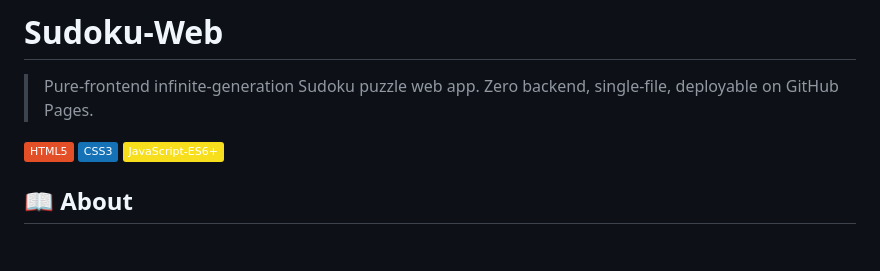
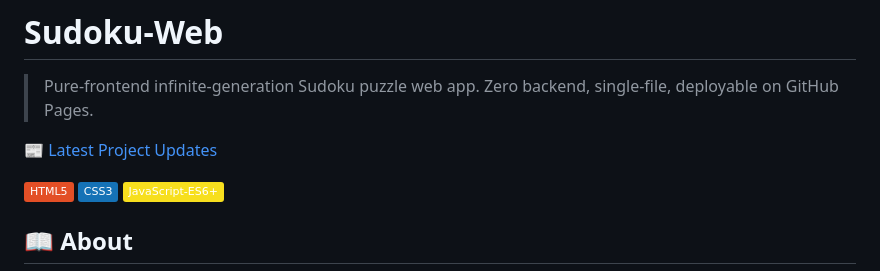
Before and after one commit to memostudycode/sudoku-game, a Markdown page: README.md, the part around the change. Rendered like a GitHub page; badges without logos; blank space fills up the shorter version.

Commit message:
add NEWS.md to README.md

```diff
--- a/README.md
+++ b/README.md
@@ -1,5 +1,7 @@
 # Sudoku‑Web
 > Pure‑frontend infinite‑generation Sudoku puzzle web app. Zero backend, single‑file, deployable on GitHub Pages.
+
+[📰 Latest Project Updates](./NEWS.md)
 
 [![HTML5](https://img.shields.io/badge/HTML5-E34F26?logo=html5&logoColor=white)](#)
 [![CSS3](https://img.shields.io/badge/CSS3-1572B6?logo=css3&logoColor=white)](#)
```
